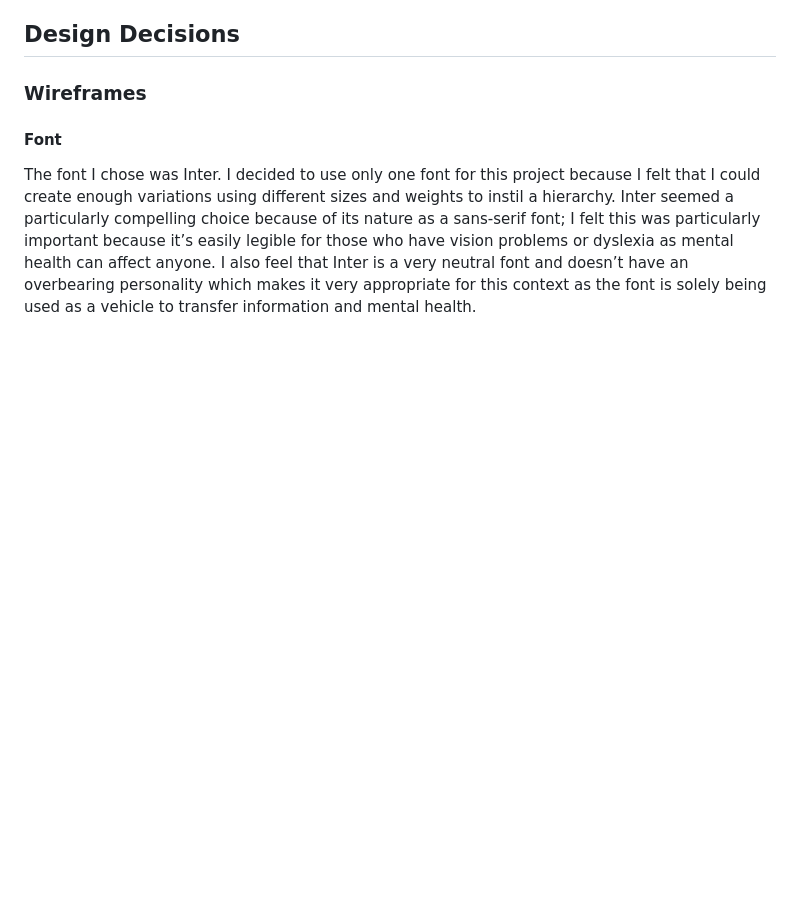
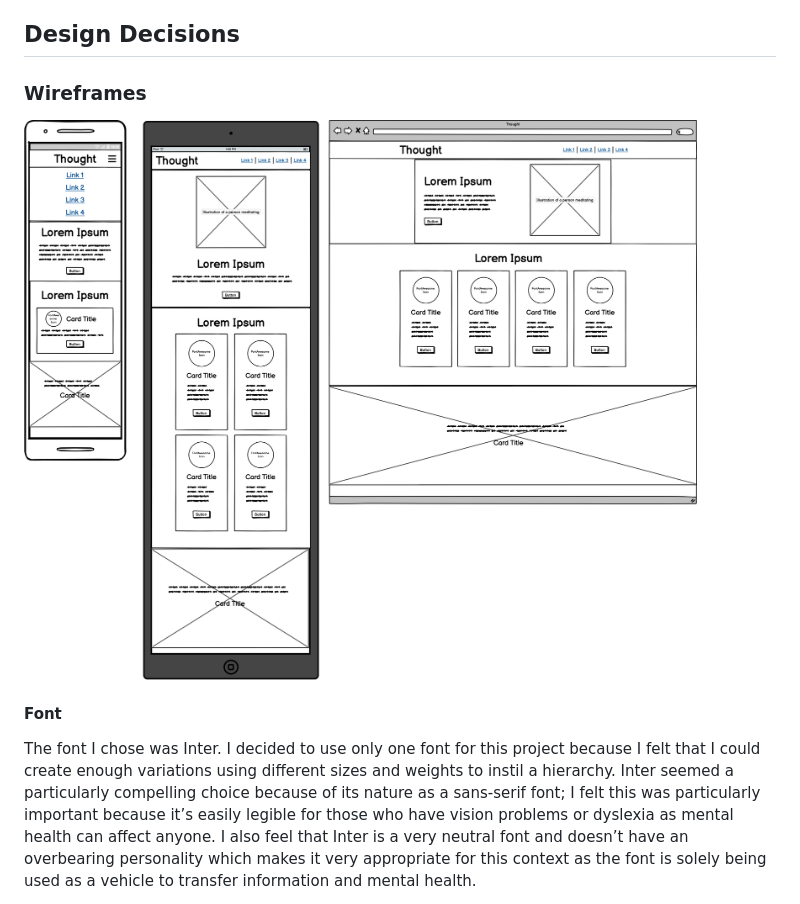
Before and after one commit to Russlyman/thought, a Markdown page: README.md, the part around the change. Rendered like a GitHub page; pictures changed too: docs/wireframe.png (added); blank space fills up the shorter version.

Commit message:
Add wireframe diagram

```diff
--- a/README.md
+++ b/README.md
@@ -53,7 +53,10 @@ Thought’s target audience is those who have an interest in mental health and t
 
 ### Wireframes
 
+![Wireframe diagram showing mobile, tablet and desktop views of the Thought website.](docs/wireframe.png)
+
 #### Font
+
 The font I chose was Inter. I decided to use only one font for this project because I felt that I could create enough variations using different sizes and weights to instil a hierarchy. Inter seemed a particularly compelling choice because of its nature as a sans-serif font; I felt this was particularly important because it’s easily legible for those who have vision problems or dyslexia as mental health can affect anyone. I also feel that Inter is a very neutral font and doesn’t have an overbearing personality which makes it very appropriate for this context as the font is solely being used as a vehicle to transfer information and mental health.
 
 Include wireframes for key sections of your website.
```
